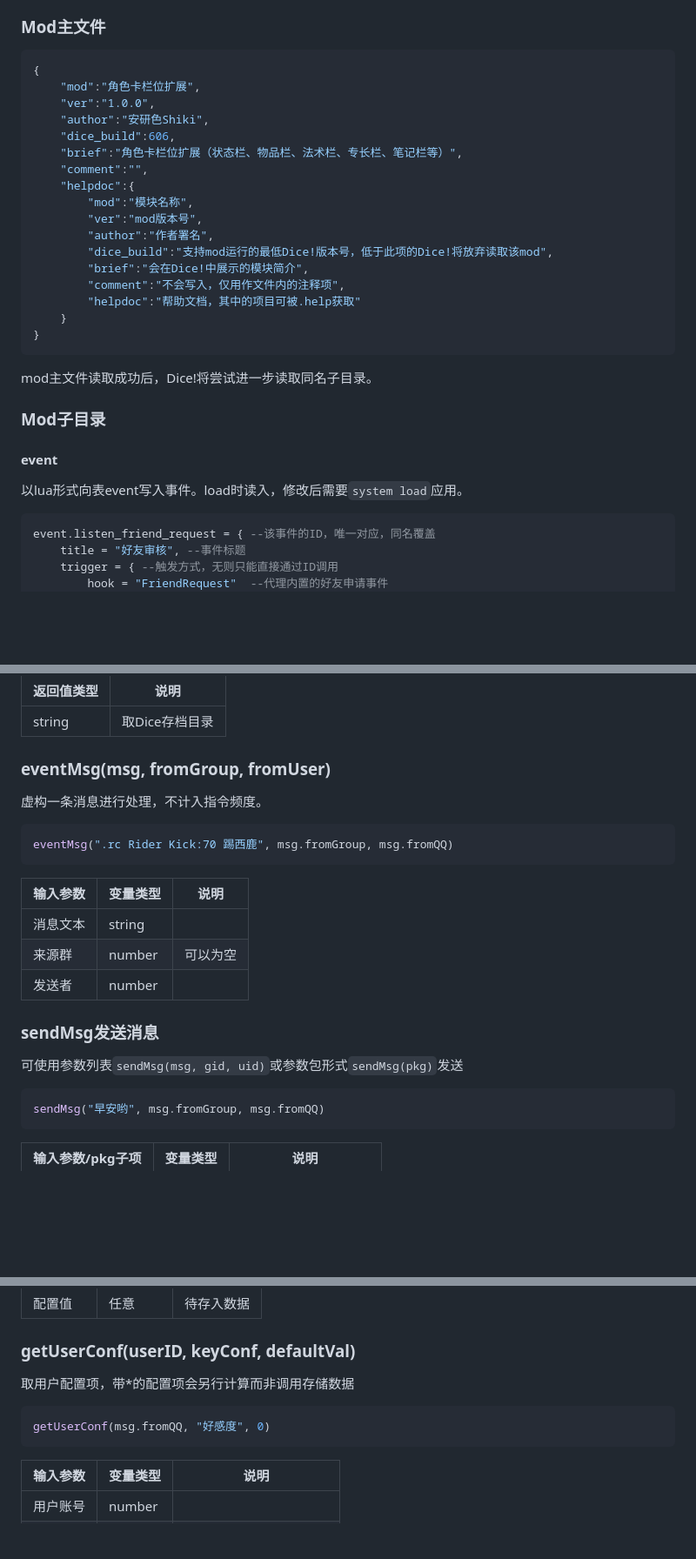
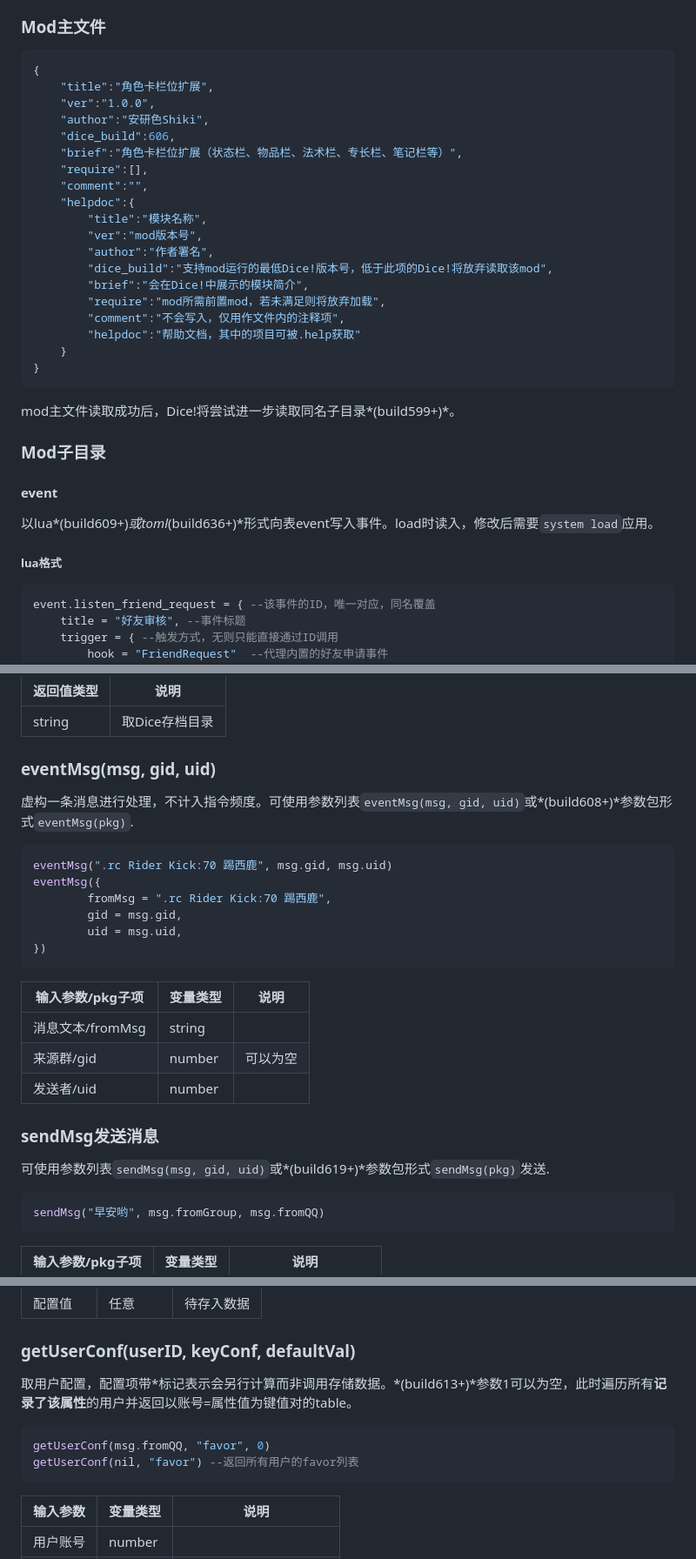
Before and after one commit to Dice-Developer-Team/DiceV2Docs, a Markdown page: Develop_Manual.md, 3 parts joined by grey strips. Shown at 87% size. Rendered like a GitHub page; blank space fills up the shorter version.

````diff
--- a/Develop_Manual.md
+++ b/Develop_Manual.md
@@ -65,31 +68,35 @@ Mod采用类Paradox风格结构，Dice存档目录/mod/下的json文件及其同
 
 ```json
 {
-    "mod":"角色卡栏位扩展",
+    "title":"角色卡栏位扩展",
     "ver":"1.0.0",
     "author":"安研色Shiki",
     "dice_build":606,
     "brief":"角色卡栏位扩展（状态栏、物品栏、法术栏、专长栏、笔记栏等）",
+    "require":[],
     "comment":"",
     "helpdoc":{
-        "mod":"模块名称",
+        "title":"模块名称",
         "ver":"mod版本号",
     	"author":"作者署名",
         "dice_build":"支持mod运行的最低Dice!版本号，低于此项的Dice!将放弃读取该mod",
     	"brief":"会在Dice!中展示的模块简介",
+    	"require":"mod所需前置mod，若未满足则将放弃加载",
     	"comment":"不会写入，仅用作文件内的注释项",
         "helpdoc":"帮助文档，其中的项目可被.help获取"
     }
 }
 ```
 
-mod主文件读取成功后，Dice!将尝试进一步读取同名子目录。
+mod主文件读取成功后，Dice!将尝试进一步读取同名子目录*(build599+)*。
 
 ### Mod子目录
 
 #### event
 
-以lua形式向表event写入事件。load时读入，修改后需要`system load`应用。
+以lua*(build609+)*或toml*(build636+)*形式向表event写入事件。load时读入，修改后需要`system load`应用。
+
+##### lua格式
 
 ```lua
 event.listen_friend_request = { --该事件的ID，唯一对应，同名覆盖
@@ -586,22 +630,27 @@ loadLua("PC/COC7")
 <tbody><tr><td>string</td><td>取Dice存档目录</td></tr>
 </tbody></table>
 
-### eventMsg(msg, fromGroup, fromUser)
+### eventMsg(msg, gid, uid)
 
-虚构一条消息进行处理，不计入指令频度。
+虚构一条消息进行处理，不计入指令频度。可使用参数列表`eventMsg(msg, gid, uid)`或*(build608+)*参数包形式`eventMsg(pkg)`.
 
 ```lua
-eventMsg(".rc Rider Kick:70 踢西鹿", msg.fromGroup, msg.fromQQ)
+eventMsg(".rc Rider Kick:70 踢西鹿", msg.gid, msg.uid)
+eventMsg({
+        fromMsg = ".rc Rider Kick:70 踢西鹿",
+        gid = msg.gid,
+        uid = msg.uid,
+})
 ```
-<table><thead><tr><th>输入参数</th><th>变量类型</th><th>说明</th></tr></thead><tbody>
-<tr><td>消息文本</td><td>string</td><td></td></tr>
-<tr><td>来源群</td><td>number</td><td>可以为空</td></tr>
-<tr><td>发送者</td><td>number</td><td></td></tr>
+<table><thead><tr><th>输入参数/pkg子项</th><th>变量类型</th><th>说明</th></tr></thead><tbody>
+<tr><td>消息文本/fromMsg</td><td>string</td><td></td></tr>
+<tr><td>来源群/gid</td><td>number</td><td>可以为空</td></tr>
+<tr><td>发送者/uid</td><td>number</td><td></td></tr>
 </tbody></table>
 
 ### sendMsg发送消息
 
-可使用参数列表`sendMsg(msg, gid, uid)`或参数包形式`sendMsg(pkg)`发送
+可使用参数列表`sendMsg(msg, gid, uid)`或*(build619+)*参数包形式`sendMsg(pkg)`发送.
 
 ```lua
 sendMsg("早安哟", msg.fromGroup, msg.fromQQ)
@@ -641,10 +690,11 @@ getUserToday(msg.uid, "jrrp")
 
 ### getUserConf(userID, keyConf, defaultVal)
 
-取用户配置项，带*的配置项会另行计算而非调用存储数据
+取用户配置，配置项带\*标记表示会另行计算而非调用存储数据。*(build613+)*参数1可以为空，此时遍历所有**记录了该属性**的用户并返回以账号=属性值为键值对的table。
 
 ```lua
-getUserConf(msg.fromQQ, "好感度", 0)
+getUserConf(msg.fromQQ, "favor", 0)
+getUserConf(nil, "favor") --返回所有用户的favor列表
 ```
 <table><thead><tr><th>输入参数</th><th>变量类型</th><th>说明</th></tr></thead><tbody>
 <tr><td>用户账号</td><td>number</td><td></td></tr>
````
Also changed, not shown: other parts of Develop_Manual.md (+62 -17 lines), Master_Manual.md (+53 -13 lines), _static/WebUI_mod_source.png (added).
